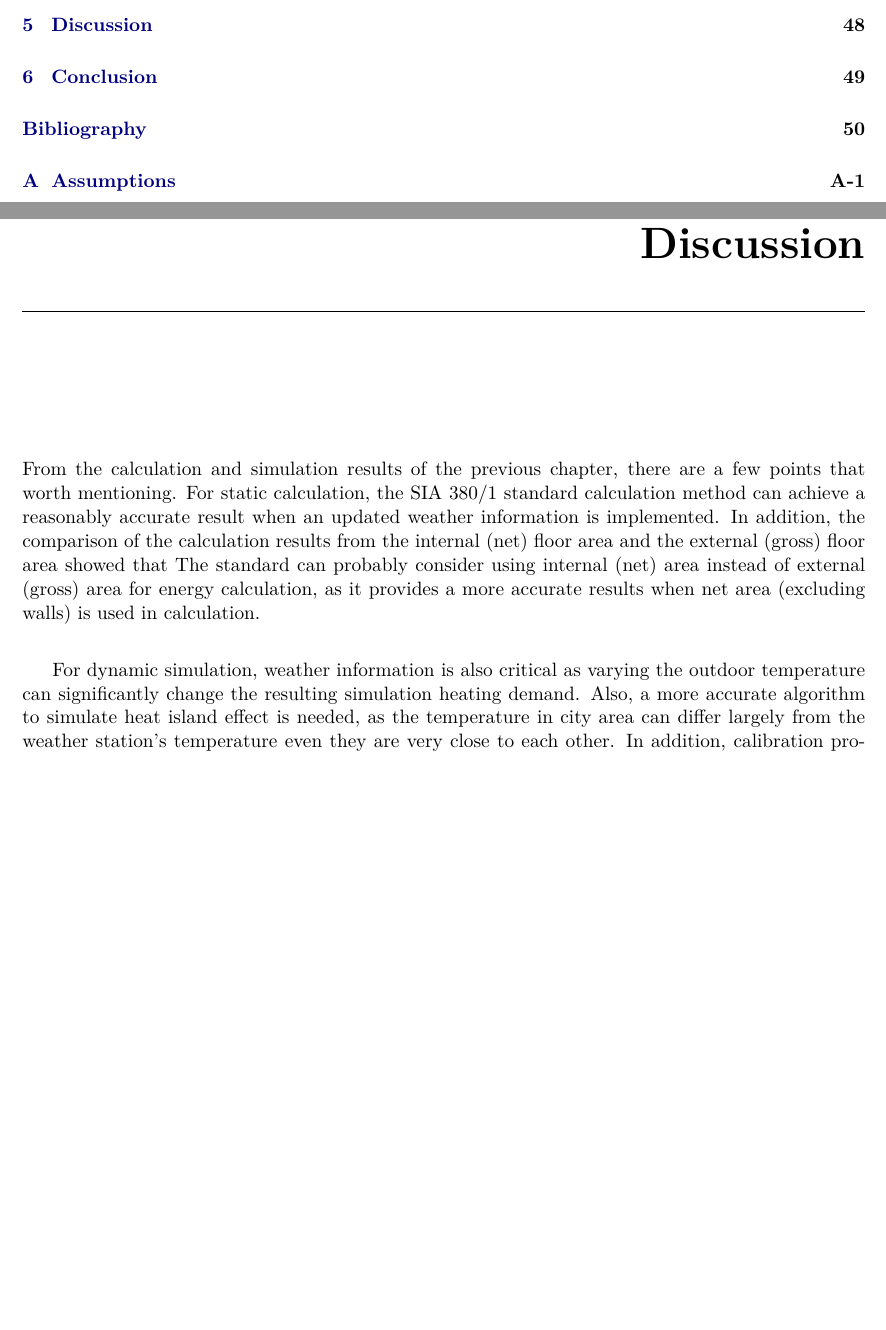
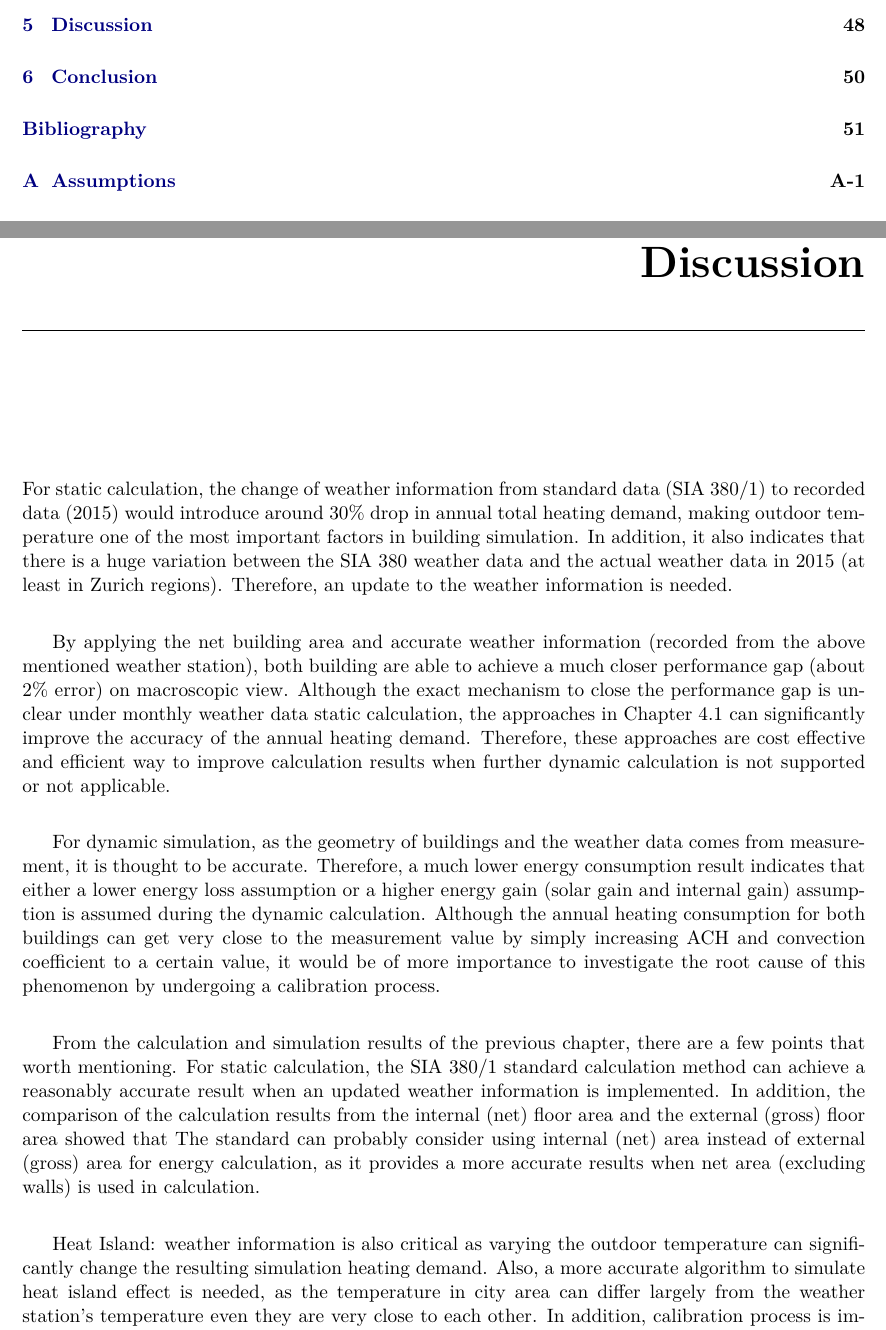
Before and after one commit to dauye/Thesis-Report-Round-2, a LaTeX thesis (Thesis.tex): two parts of pages 5 and 53 of 66 before the commit and two parts of pages 5 and 53 of 67 after it, joined at a grey line, cut so that both start at the same text, the shorter picture padded with empty space. Compiled offline with pdfLaTeX.

Commit message:
Discussion
Added Static and dynamic

```diff
--- a/Thesis.tex
+++ b/Thesis.tex
@@ -1178,10 +1178,21 @@ Empa,Dübendorf\\[2pt]}
 
 
 \chapter{Discussion}
+
+
+	For static calculation, the change of weather information from standard data (SIA 380/1) to recorded data (2015) would introduce around 30\% drop in annual total heating demand, making outdoor temperature one of the most important factors in building simulation. In addition, it also indicates that there is a huge variation between the SIA 380 weather data and the actual weather data in 2015 (at least in Zurich regions). Therefore, an update to the weather information is needed.\\
+
+	By applying the net building area and accurate weather information (recorded from the above mentioned weather station), both building are able to achieve a much closer performance gap (about 2\% error) on macroscopic view. Although the exact mechanism to close the performance gap is unclear under monthly weather data static calculation, the approaches in Chapter 4.1 can significantly improve the accuracy of the annual heating demand. Therefore, these approaches are cost effective and efficient way to improve calculation results when further dynamic calculation is not supported or not applicable.\\
+
+
+	For dynamic simulation, as the geometry of buildings and the weather data comes from measurement, it is thought to be accurate. Therefore, a much lower energy consumption result indicates that either a lower energy loss assumption or a higher energy gain (solar gain and internal gain) assumption is assumed during the dynamic calculation. Although the annual heating consumption for both buildings can get very close to the measurement value by simply increasing ACH and convection coefficient to a certain value, it would be of more importance to investigate the root cause of this phenomenon by undergoing a calibration process.\\
+
+
+
     From the calculation and simulation results of the previous chapter, there are a few points that worth mentioning. For static calculation, the SIA 380/1 standard calculation method can achieve a reasonably accurate result when an updated weather information is implemented. In addition, the comparison of the calculation results from the internal (net) floor area and the external (gross) floor area showed that
     The standard can probably consider using internal (net) area instead of external (gross) area for energy calculation, as it provides a more accurate results when net area (excluding walls) is used in calculation.\\
 
-    For dynamic simulation, weather information is also critical as varying the outdoor temperature can significantly change the resulting simulation heating demand. Also, a more accurate algorithm to simulate heat island effect is needed, as the temperature in city area can differ largely from the weather station's temperature even they are very close to each other. In addition, calibration process is important for analyzing the hourly building performance and gives more confidence in annual energy analyses.\\
+    Heat Island: weather information is also critical as varying the outdoor temperature can significantly change the resulting simulation heating demand. Also, a more accurate algorithm to simulate heat island effect is needed, as the temperature in city area can differ largely from the weather station's temperature even they are very close to each other. In addition, calibration process is important for analyzing the hourly building performance and gives more confidence in annual energy analyses.\\
 
     At the current stage, it is known that the performance gap come from a number of wrong assumptions of building parameters and schedules. However, these wrong assumptions managed to achieve an internal balance and the combination of these current standard assumptions can indeed provide a reasonably accurate results in macroscopic scale (annual per square meter demand for example). For example, an over estimated heat convection coefficient may lead to a higher energy demand, but an over estimated internal loads would lead to a lower energy demand, and the effect of both over estimation cancel each other. To obtain true accuracy, review or modification are needed for not only a single parameters but also all the others. Improving a single assumption without considering others would even lead to more diverse and inaccurate results.\\
 
```
Also changed, not shown: 4 other files.
